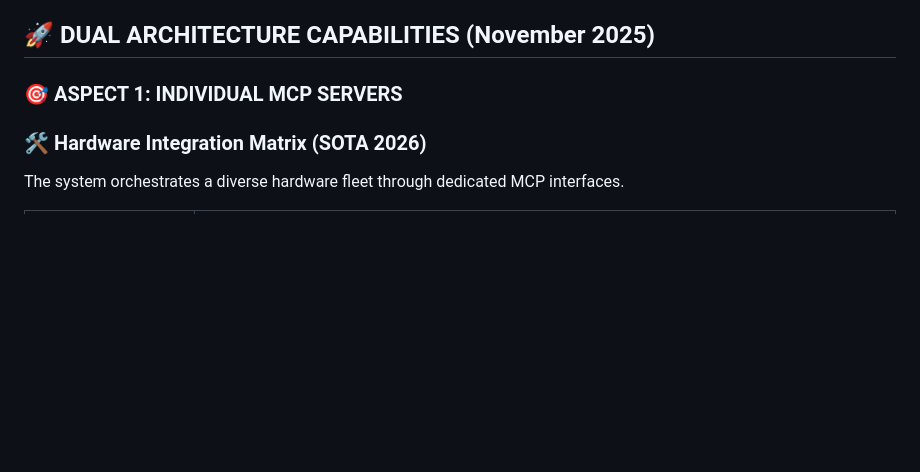
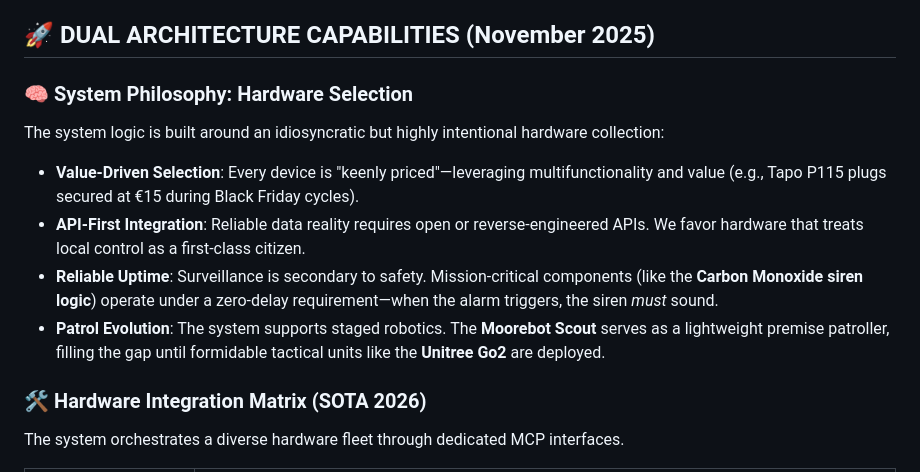
Before and after one commit to sandraschi/tapo-camera-mcp, a Markdown page: README.md, the part around the change. GitHub-like rendering; blank space fills up the shorter version.

Commit message:
docs: integrate hardware selection philosophy and reliability protocols

```diff
--- a/README.md
+++ b/README.md
@@ -96,7 +96,13 @@
 
 ## 🚀 **DUAL ARCHITECTURE CAPABILITIES** (November 2025)
 
-### **🎯 ASPECT 1: INDIVIDUAL MCP SERVERS**
+### 🧠 **System Philosophy: Hardware Selection**
+The system logic is built around an idiosyncratic but highly intentional hardware collection:
+
+- **Value-Driven Selection**: Every device is "keenly priced"—leveraging multifunctionality and value (e.g., Tapo P115 plugs secured at €15 during Black Friday cycles).
+- **API-First Integration**: Reliable data reality requires open or reverse-engineered APIs. We favor hardware that treats local control as a first-class citizen.
+- **Reliable Uptime**: Surveillance is secondary to safety. Mission-critical components (like the **Carbon Monoxide siren logic**) operate under a zero-delay requirement—when the alarm triggers, the siren *must* sound.
+- **Patrol Evolution**: The system supports staged robotics. The **Moorebot Scout** serves as a lightweight premise patroller, filling the gap until formidable tactical units like the **Unitree Go2** are deployed.
 
 ### 🛠️ **Hardware Integration Matrix (SOTA 2026)**
 The system orchestrates a diverse hardware fleet through dedicated MCP interfaces.
```
Also changed, not shown: docs/PRD.md (+12 -0 lines).
